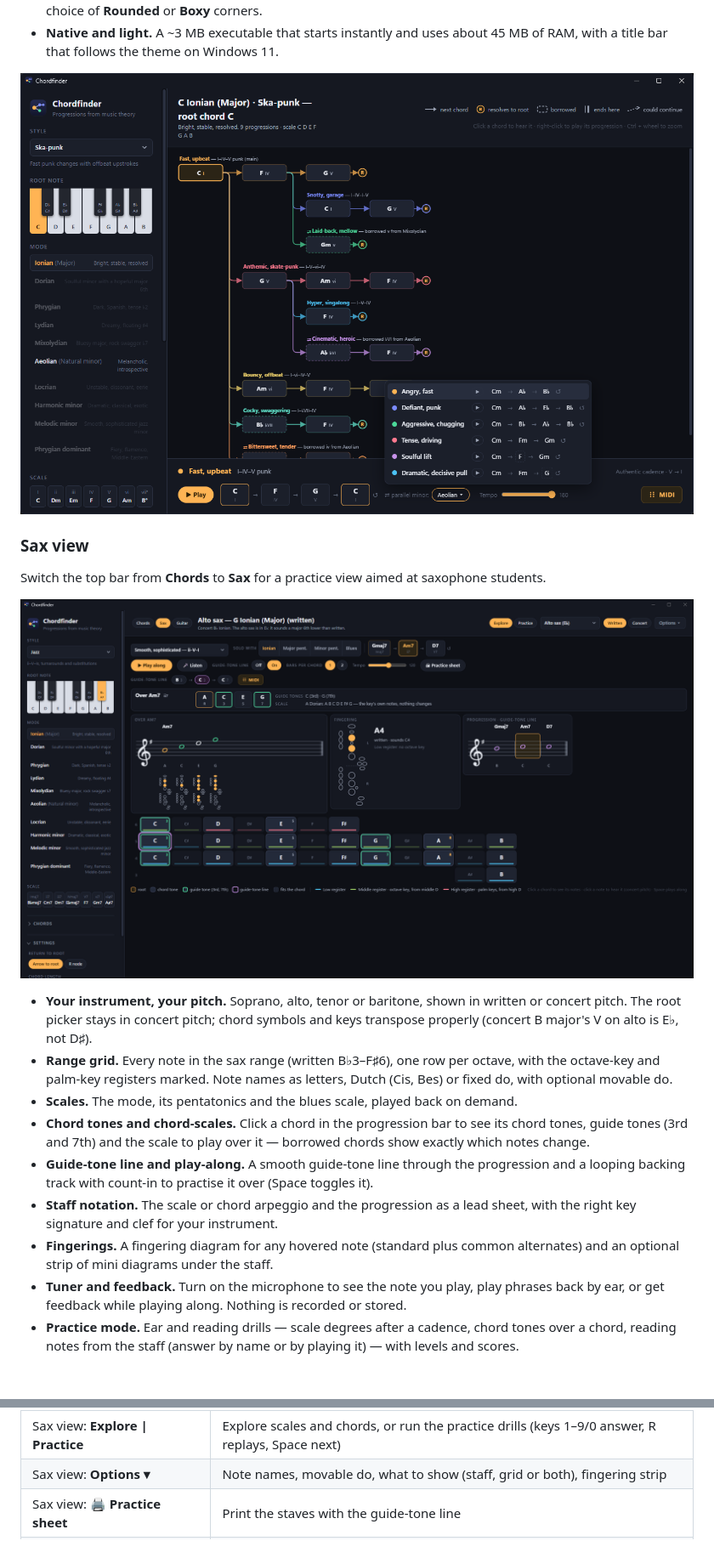
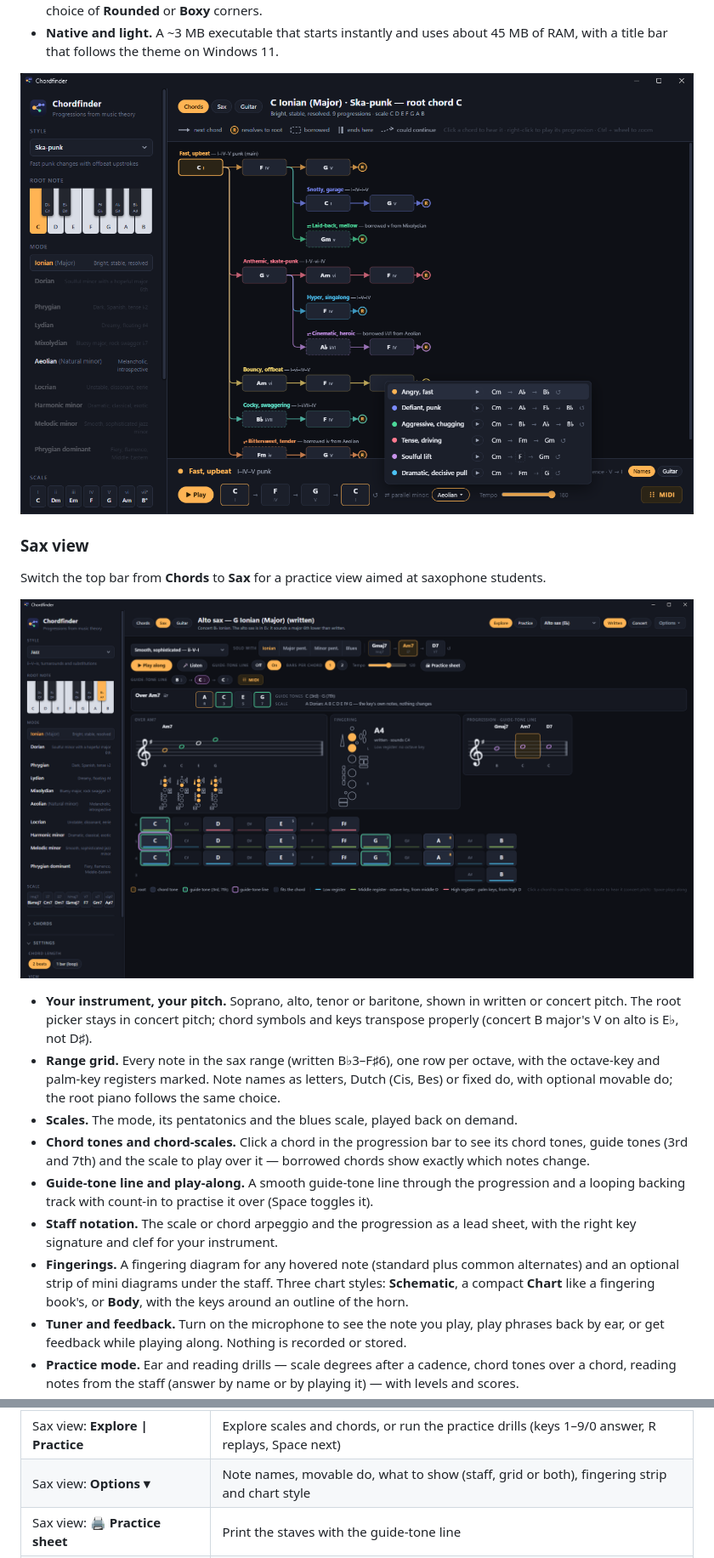
Before and after one commit to Disar/chordfinder, a Markdown page: README.md, 2 parts joined by grey strips. Shown at 85% size. GitHub-like rendering; pictures changed too: docs/parallel-shift.png, docs/sax-view.png; blank space fills up the shorter version.

Commit message:
Update README and screenshots for the fingering chart styles
New screenshots of the current UI: the sax view shows the Chart
fingering layout, and none show the old return-to-root picker.

```diff
--- a/README.md
+++ b/README.md
@@ -39,11 +39,11 @@ Switch the top bar from **Chords** to **Sax** for a practice view aimed at saxop
 
 - **Your instrument, your pitch.** Soprano, alto, tenor or baritone, shown in written or concert pitch. The root picker stays in concert pitch; chord symbols and keys transpose properly (concert B major's V on alto is E♭, not D♯).
-- **Range grid.** Every note in the sax range (written B♭3–F♯6), one row per octave, with the octave-key and palm-key registers marked. Note names as letters, Dutch (Cis, Bes) or fixed do, with optional movable do.
+- **Range grid.** Every note in the sax range (written B♭3–F♯6), one row per octave, with the octave-key and palm-key registers marked. Note names as letters, Dutch (Cis, Bes) or fixed do, with optional movable do; the root piano follows the same choice.
 - **Scales.** The mode, its pentatonics and the blues scale, played back on demand.
 - **Chord tones and chord-scales.** Click a chord in the progression bar to see its chord tones, guide tones (3rd and 7th) and the scale to play over it — borrowed chords show exactly which notes change.
 - **Guide-tone line and play-along.** A smooth guide-tone line through the progression and a looping backing track with count-in to practise it over (Space toggles it).
 - **Staff notation.** The scale or chord arpeggio and the progression as a lead sheet, with the right key signature and clef for your instrument.
-- **Fingerings.** A fingering diagram for any hovered note (standard plus common alternates) and an optional strip of mini diagrams under the staff.
+- **Fingerings.** A fingering diagram for any hovered note (standard plus common alternates) and an optional strip of mini diagrams under the staff. Three chart styles: **Schematic**, a compact **Chart** like a fingering book's, or **Body**, with the keys around an outline of the horn.
 - **Tuner and feedback.** Turn on the microphone to see the note you play, play phrases back by ear, or get feedback while playing along. Nothing is recorded or stored.
 - **Practice mode.** Ear and reading drills — scale degrees after a cadence, chord tones over a chord, reading notes from the staff (answer by name or by playing it) — with levels and scores.
 - **Practice sheet and melody MIDI.** Print the staves with the guide-tone line, or drag the scale or guide-tone line out as MIDI.
@@ -95,7 +95,7 @@ The builds aren't code-signed, so your system may warn on first launch:
 | **Names \| Guitar** in the play panel | Show a guitar chord diagram under each chord |
 | **Chords \| Sax \| Guitar** switch | Switch between the progression map, the sax view and the guitar view |
 | Sax view: **Explore \| Practice** | Explore scales and chords, or run the practice drills (keys 1–9/0 answer, R replays, Space next) |
-| Sax view: **Options ▾** | Note names, movable do, what to show (staff, grid or both), fingering strip |
+| Sax view: **Options ▾** | Note names, movable do, what to show (staff, grid or both), fingering strip and chart style |
 | Sax view: **🖨 Practice sheet** | Print the staves with the guide-tone line |
 | Guitar view: **Explore \| Practice** | Explore the neck, or run the note drills and the string tuner (keys 1–9/0 answer, Space next) |
 | Guitar view: **Position**, **Shapes**, **Strum** | Limit the neck to one position, choose how chord shapes are picked, pick or edit a strumming pattern |
```
Also changed, not shown: other parts of README.md (+1 -1 lines), docs/guitar-view.png, docs/screenshot.png.
